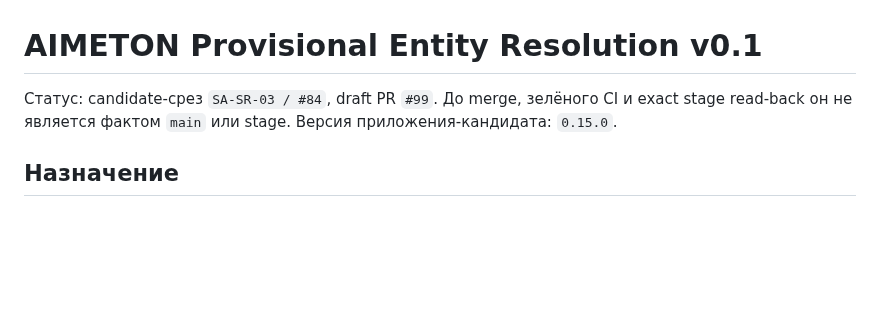
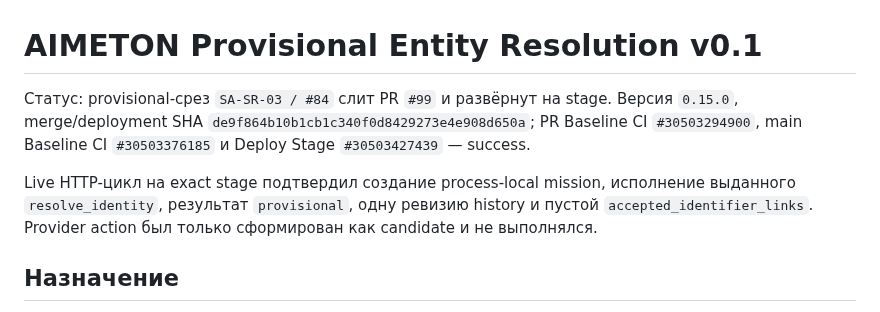
Before and after one commit to Dimar4713/AIMETON_site_auditor, a Markdown page: docs/architecture/ENTITY-RESOLUTION-PROVISIONAL-V0.1.md, the part around the change. Drawn GitHub-style; blank space fills up the shorter version.

Commit message:
record entity resolution stage evidence

```diff
--- a/docs/architecture/ENTITY-RESOLUTION-PROVISIONAL-V0.1.md
+++ b/docs/architecture/ENTITY-RESOLUTION-PROVISIONAL-V0.1.md
@@ -1,8 +1,14 @@
 # AIMETON Provisional Entity Resolution v0.1
 
-Статус: candidate-срез `SA-SR-03 / #84`, draft PR `#99`. До merge, зелёного CI
-и exact stage read-back он не является фактом `main` или stage. Версия
-приложения-кандидата: `0.15.0`.
+Статус: provisional-срез `SA-SR-03 / #84` слит PR `#99` и развёрнут на stage.
+Версия `0.15.0`, merge/deployment SHA
+`de9f864b10b1cb1c340f0d8429273e4e908d650a`; PR Baseline CI `#30503294900`,
+main Baseline CI `#30503376185` и Deploy Stage `#30503427439` — success.
+
+Live HTTP-цикл на exact stage подтвердил создание process-local mission,
+исполнение выданного `resolve_identity`, результат `provisional`, одну ревизию
+history и пустой `accepted_identifier_links`. Provider action был только
+сформирован как candidate и не выполнялся.
 
 ## Назначение
 
```
Also changed, not shown: CURRENT_STATUS.md (+9 -7 lines).
